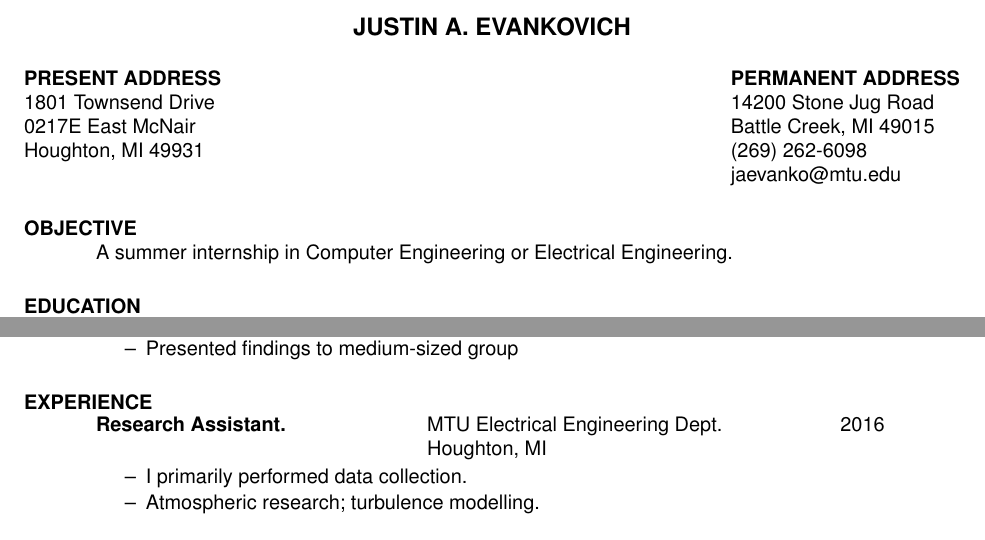
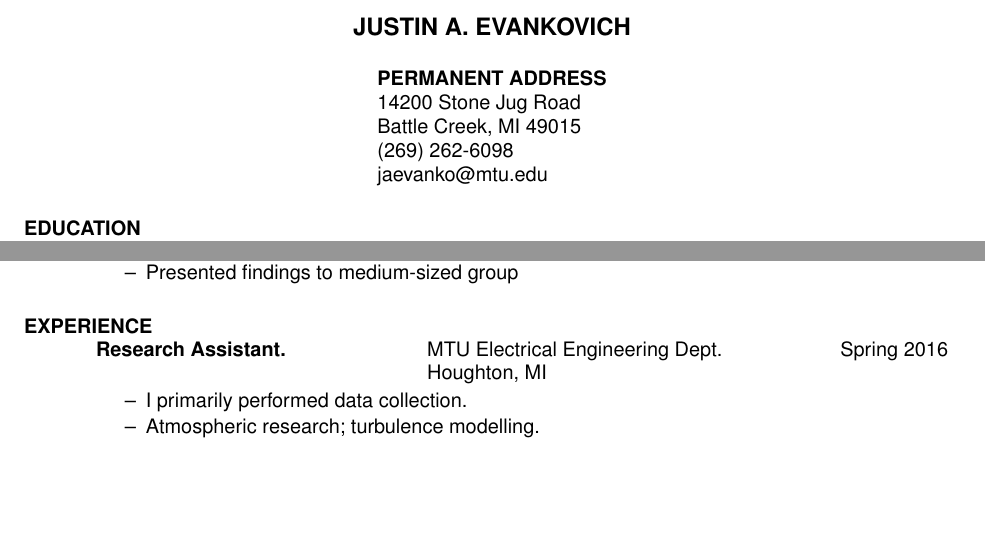
Before and after one commit to jevankovich/resume, a LaTeX CV (res.tex): two parts of the page, joined at a grey line, cut so that both start at the same text, the shorter picture padded with empty space. Compiled offline with pdfLaTeX.

Commit message:
Updated for Job Search, Summer 2016

```diff
--- a/res.tex
+++ b/res.tex
@@ -14,13 +14,13 @@
 
 \name{JUSTIN A. EVANKOVICH\\[12pt]}% the \\[12pt] adds a blank
 
-\address{\bf  PRESENT ADDRESS\\1801 Townsend Drive\\0217E East McNair\\Houghton, MI 49931}
+%\address{\bf  PRESENT ADDRESS\\1801 Townsend Drive\\0217E East McNair\\Houghton, MI 49931}
 \address{\bf PERMANENT ADDRESS \\ 14200 Stone Jug Road \\  Battle Creek, MI 49015 \\  (269) 262-6098 \\ jaevanko@mtu.edu}
 
 \begin{resume}
 
-\section{OBJECTIVE}
-    A summer internship in Computer Engineering or Electrical Engineering.
+%\section{OBJECTIVE}
+%    A summer internship in Computer Engineering or Electrical Engineering.
 
 \section{EDUCATION}
     Michigan Technological University, Houghton, MI  \\
@@ -51,7 +51,7 @@
    \vspace{-0.15in}
    \begin{tabbing}
    \hspace{2.3in}\= \hspace{2.6in}\= \kill % set up two tab positions
-   {\bf Research Assistant.} \>MTU Electrical Engineering Dept. \> ~~~~~~ 2016\\
+   {\bf Research Assistant.} \>MTU Electrical Engineering Dept. \> ~~~~~~ Spring 2016\\
                           \>Houghton, MI
    \end{tabbing}\vspace{-10pt}
    \begin{itemize} \itemsep1pt \parskip0pt \parsep0pt
```
Also changed, not shown: res.pdf, res.tex (2 more changed lines).
